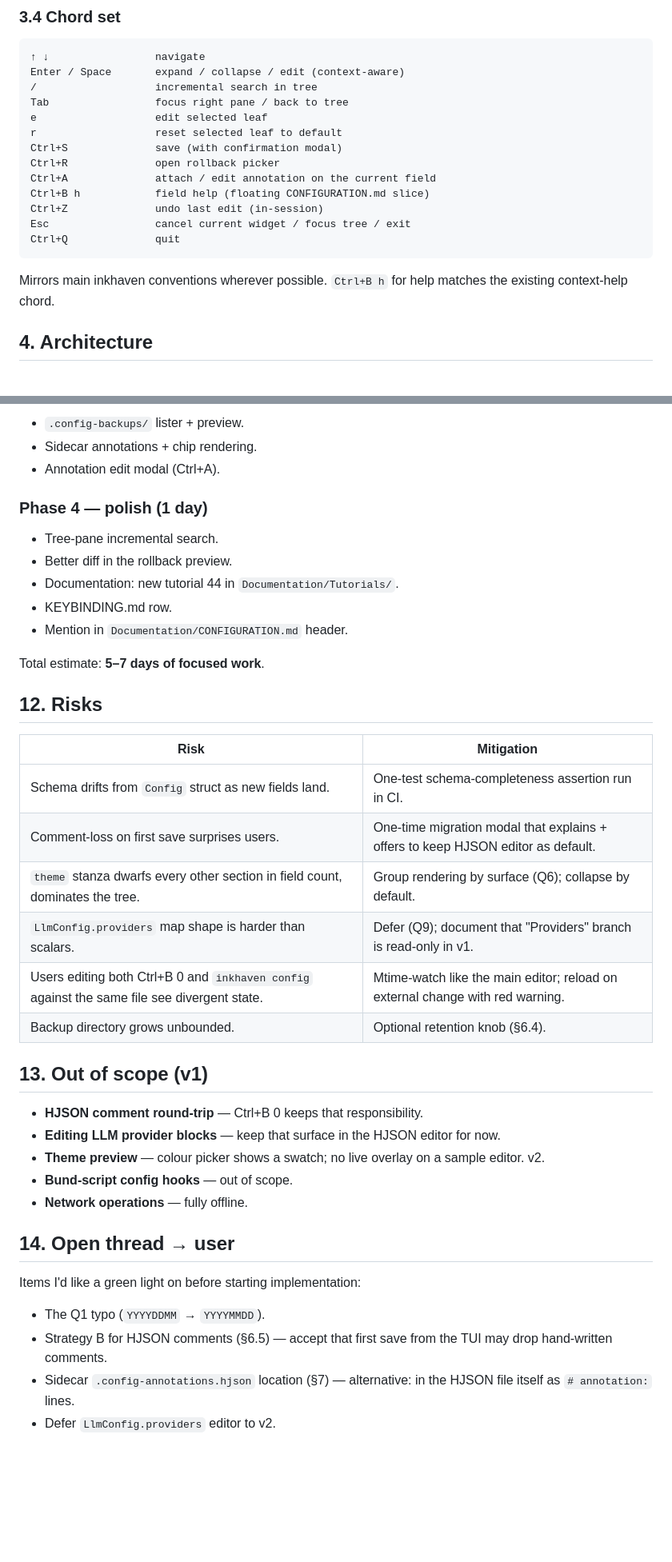
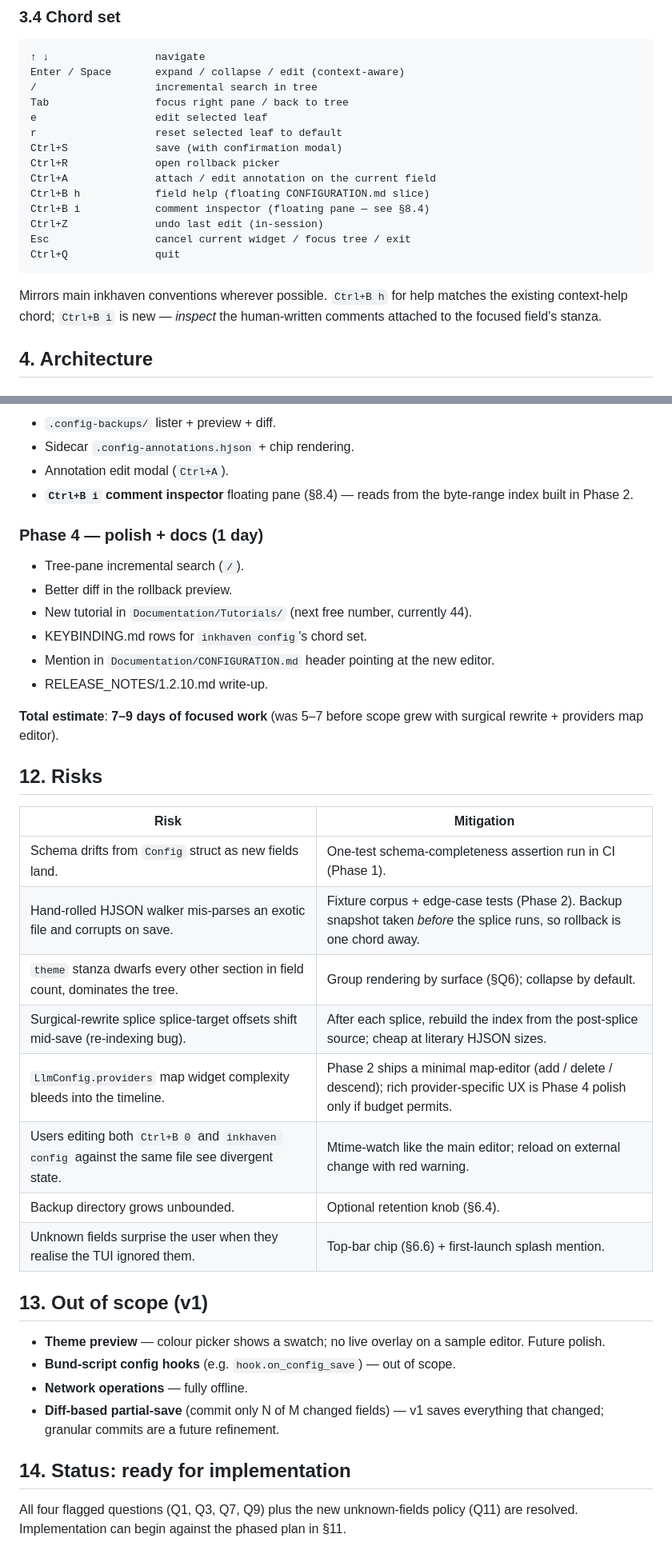
Before and after one commit to vulogov/blackInkhaven, a Markdown page: Documentation/PROPOSALS/CONFIG_TUI.md, 2 parts joined by grey strips. Shown at 80% size. Drawn GitHub-style; blank space fills up the shorter version.

```diff
--- a/Documentation/PROPOSALS/CONFIG_TUI.md
+++ b/Documentation/PROPOSALS/CONFIG_TUI.md
@@ -110,6 +111,7 @@ Ctrl+S              save (with confirmation modal)
 Ctrl+R              open rollback picker
 Ctrl+A              attach / edit annotation on the current field
 Ctrl+B h            field help (floating CONFIGURATION.md slice)
+Ctrl+B i            comment inspector (floating pane — see §8.4)
 Ctrl+Z              undo last edit (in-session)
 Esc                 cancel current widget / focus tree / exit
 Ctrl+Q              quit
@@ -117,7 +119,9 @@ Ctrl+Q              quit
 
 Mirrors main inkhaven conventions wherever
 possible.  `Ctrl+B h` for help matches the existing
-context-help chord.
+context-help chord; `Ctrl+B i` is new — *inspect*
+the human-written comments attached to the focused
+field's stanza.
 
 ## 4. Architecture
 
@@ -424,52 +549,56 @@ useful as a *config explorer*.
 
-  * `.config-backups/` lister + preview.
-  * Sidecar annotations + chip rendering.
-  * Annotation edit modal (Ctrl+A).
+  * `.config-backups/` lister + preview + diff.
+  * Sidecar `.config-annotations.hjson` + chip
+    rendering.
+  * Annotation edit modal (`Ctrl+A`).
+  * **`Ctrl+B i` comment inspector** floating
+    pane (§8.4) — reads from the byte-range
+    index built in Phase 2.
 
-### Phase 4 — polish (1 day)
+### Phase 4 — polish + docs (1 day)
 
-  * Tree-pane incremental search.
+  * Tree-pane incremental search (`/`).
   * Better diff in the rollback preview.
-  * Documentation: new tutorial 44 in
-    `Documentation/Tutorials/`.
-  * KEYBINDING.md row.
+  * New tutorial in `Documentation/Tutorials/`
+    (next free number, currently 44).
+  * KEYBINDING.md rows for `inkhaven config`'s
+    chord set.
   * Mention in `Documentation/CONFIGURATION.md`
-    header.
+    header pointing at the new editor.
+  * RELEASE_NOTES/1.2.10.md write-up.
 
-Total estimate: **5–7 days of focused work**.
+**Total estimate**: **7–9 days of focused work**
+(was 5–7 before scope grew with surgical rewrite +
+providers map editor).
 
 ## 12. Risks
 
 | Risk                                                                                                  | Mitigation                                                                          |
 |--------------------------------------------------------------------------------------------------------|--------------------------------------------------------------------------------------|
-| Schema drifts from `Config` struct as new fields land.                                                | One-test schema-completeness assertion run in CI.                                  |
-| Comment-loss on first save surprises users.                                                            | One-time migration modal that explains + offers to keep HJSON editor as default.   |
-| `theme` stanza dwarfs every other section in field count, dominates the tree.                          | Group rendering by surface (Q6); collapse by default.                              |
-| `LlmConfig.providers` map shape is harder than scalars.                                                | Defer (Q9); document that "Providers" branch is read-only in v1.                    |
-| Users editing both Ctrl+B 0 and `inkhaven config` against the same file see divergent state.           | Mtime-watch like the main editor; reload on external change with red warning.       |
+| Schema drifts from `Config` struct as new fields land.                                                | One-test schema-completeness assertion run in CI (Phase 1).                         |
+| Hand-rolled HJSON walker mis-parses an exotic file and corrupts on save.                              | Fixture corpus + edge-case tests (Phase 2).  Backup snapshot taken *before* the splice runs, so rollback is one chord away.  |
+| `theme` stanza dwarfs every other section in field count, dominates the tree.                          | Group rendering by surface (§Q6); collapse by default.                              |
+| Surgical-rewrite splice splice-target offsets shift mid-save (re-indexing bug).                       | After each splice, rebuild the index from the post-splice source; cheap at literary HJSON sizes.  |
+| `LlmConfig.providers` map widget complexity bleeds into the timeline.                                 | Phase 2 ships a minimal map-editor (add / delete / descend); rich provider-specific UX is Phase 4 polish only if budget permits. |
+| Users editing both `Ctrl+B 0` and `inkhaven config` against the same file see divergent state.        | Mtime-watch like the main editor; reload on external change with red warning.       |
 | Backup directory grows unbounded.                                                                      | Optional retention knob (§6.4).                                                     |
+| Unknown fields surprise the user when they realise the TUI ignored them.                              | Top-bar chip (§6.6) + first-launch splash mention.                                  |
 
 ## 13. Out of scope (v1)
 
-  * **HJSON comment round-trip** — Ctrl+B 0 keeps
-    that responsibility.
-  * **Editing LLM provider blocks** — keep that
-    surface in the HJSON editor for now.
-  * **Theme preview** — colour picker shows a swatch;
-    no live overlay on a sample editor.  v2.
-  * **Bund-script config hooks** — out of scope.
+  * **Theme preview** — colour picker shows a
+    swatch; no live overlay on a sample editor.
+    Future polish.
+  * **Bund-script config hooks** (e.g.
+    `hook.on_config_save`) — out of scope.
   * **Network operations** — fully offline.
+  * **Diff-based partial-save** (commit only N of
+    M changed fields) — v1 saves everything that
+    changed; granular commits are a future refinement.
 
-## 14. Open thread → user
+## 14. Status: ready for implementation
 
-Items I'd like a green light on before starting
-implementation:
-
-  * The Q1 typo (`YYYYDDMM` → `YYYYMMDD`).
-  * Strategy B for HJSON comments (§6.5) — accept
-    that first save from the TUI may drop
-    hand-written comments.
-  * Sidecar `.config-annotations.hjson` location
-    (§7) — alternative: in the HJSON file itself as
-    `# annotation:` lines.
-  * Defer `LlmConfig.providers` editor to v2.
+All four flagged questions (Q1, Q3, Q7, Q9) plus
+the new unknown-fields policy (Q11) are resolved.
+Implementation can begin against the phased plan in
+§11.
```
Also changed, not shown: other parts of Documentation/PROPOSALS/CONFIG_TUI.md (+164 -42 lines), Documentation/RELEASE_NOTES/1.2.10.md (+11 -5 lines).
